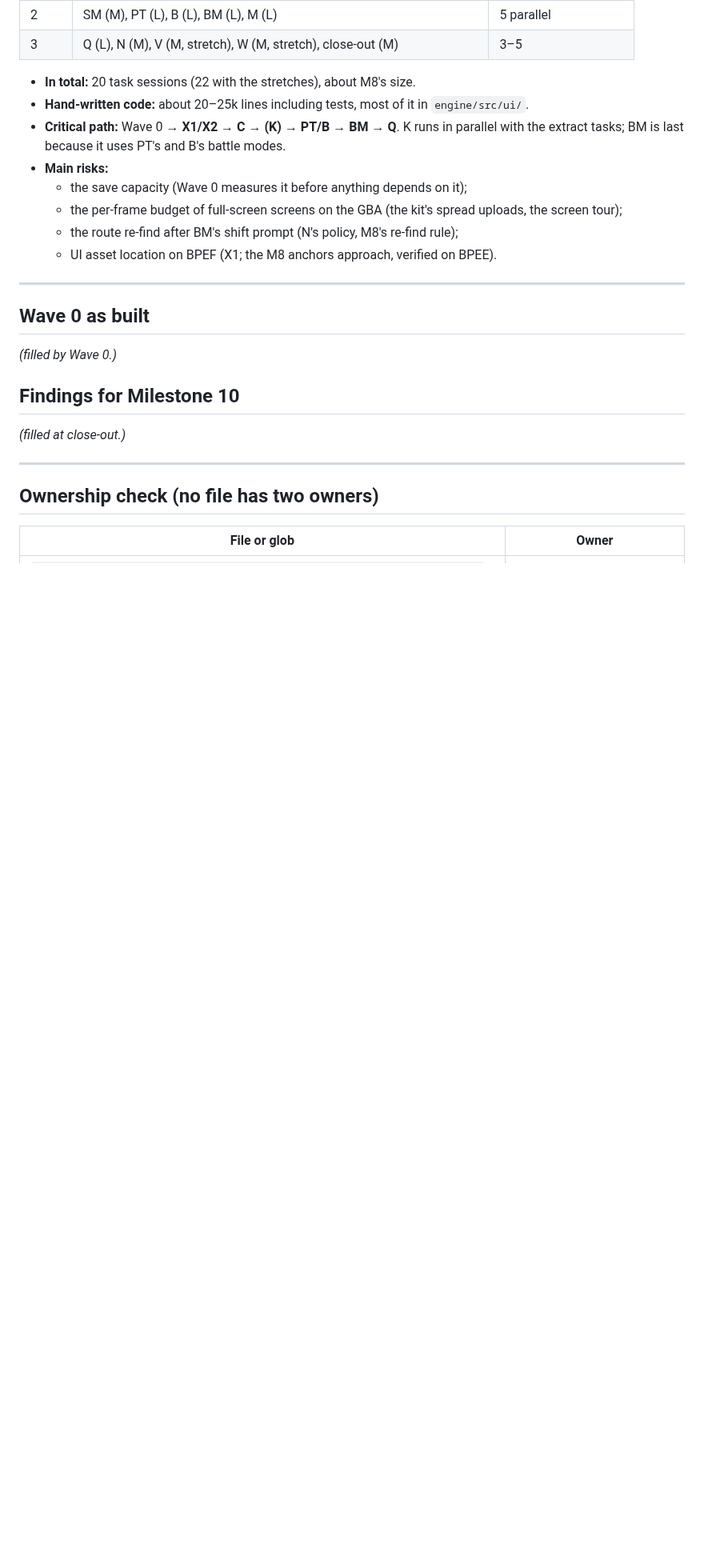
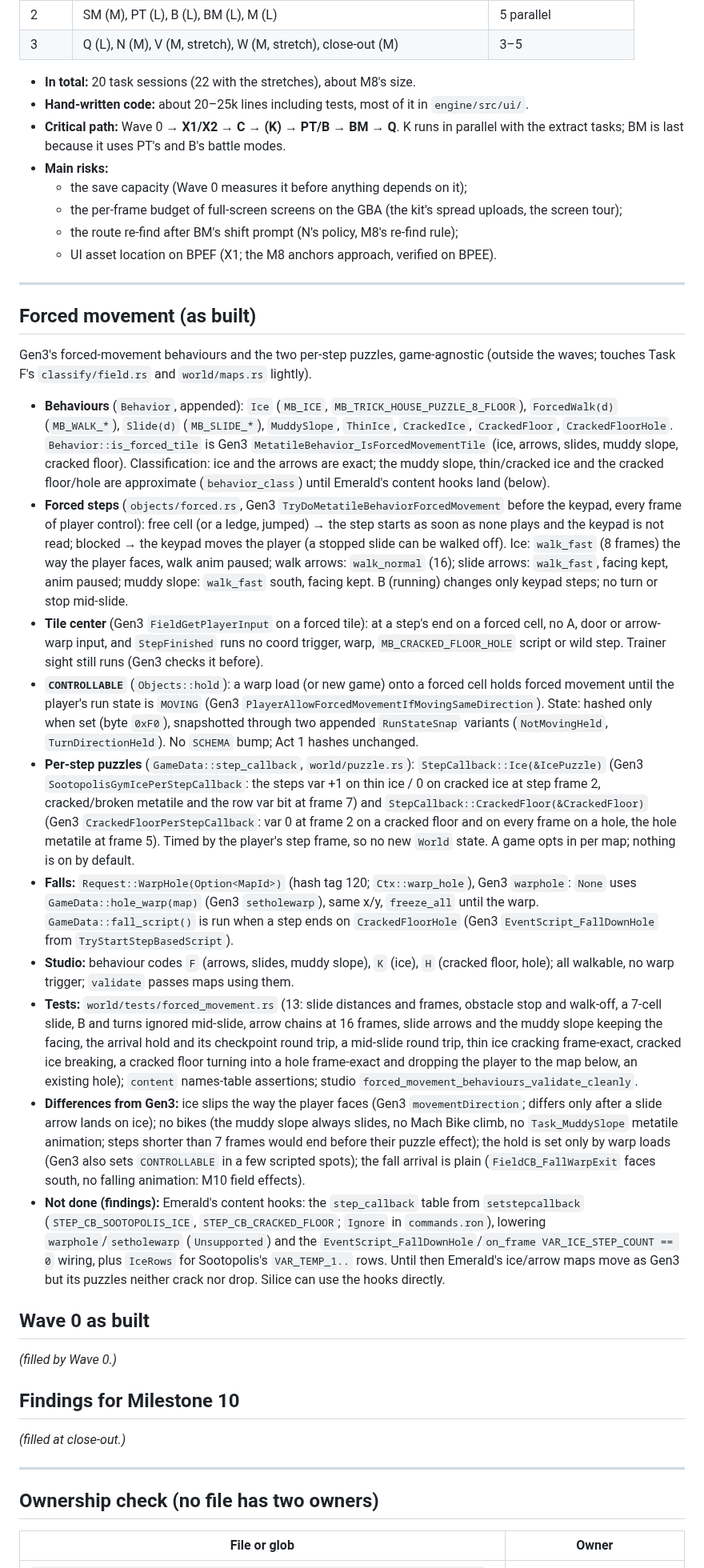
Before and after one commit to Dodecahedr0x/pokemon-rust, a Markdown page: docs/plans/2026-10-23-milestone-9-menus-mart-save.md, the part around the change. Shown at 80% size. Rendered like a GitHub page; blank space fills up the shorter version.

Commit message:
docs(plans): forced movement as built

```diff
--- a/docs/plans/2026-10-23-milestone-9-menus-mart-save.md
+++ b/docs/plans/2026-10-23-milestone-9-menus-mart-save.md
@@ -611,6 +611,21 @@ Dependencies inside waves: S's start-menu lane waits for SM (S tests through `sp
 
 ---
 
+## Forced movement (as built)
+
+Gen3's forced-movement behaviours and the two per-step puzzles, game-agnostic (outside the waves; touches Task F's `classify/field.rs` and `world/maps.rs` lightly).
+
+- **Behaviours** (`Behavior`, appended): `Ice` (`MB_ICE`, `MB_TRICK_HOUSE_PUZZLE_8_FLOOR`), `ForcedWalk(d)` (`MB_WALK_*`), `Slide(d)` (`MB_SLIDE_*`), `MuddySlope`, `ThinIce`, `CrackedIce`, `CrackedFloor`, `CrackedFloorHole`. `Behavior::is_forced_tile` is Gen3 `MetatileBehavior_IsForcedMovementTile` (ice, arrows, slides, muddy slope, cracked floor). Classification: ice and the arrows are exact; the muddy slope, thin/cracked ice and the cracked floor/hole are approximate (`behavior_class`) until Emerald's content hooks land (below).
+- **Forced steps** (`objects/forced.rs`, Gen3 `TryDoMetatileBehaviorForcedMovement` before the keypad, every frame of player control): free cell (or a ledge, jumped) → the step starts as soon as none plays and the keypad is not read; blocked → the keypad moves the player (a stopped slide can be walked off). Ice: `walk_fast` (8 frames) the way the player faces, walk anim paused; walk arrows: `walk_normal` (16); slide arrows: `walk_fast`, facing kept, anim paused; muddy slope: `walk_fast` south, facing kept. B (running) changes only keypad steps; no turn or stop mid-slide.
+- **Tile center** (Gen3 `FieldGetPlayerInput` on a forced tile): at a step's end on a forced cell, no A, door or arrow-warp input, and `StepFinished` runs no coord trigger, warp, `MB_CRACKED_FLOOR_HOLE` script or wild step. Trainer sight still runs (Gen3 checks it before).
+- **`CONTROLLABLE`** (`Objects::hold`): a warp load (or new game) onto a forced cell holds forced movement until the player's run state is `MOVING` (Gen3 `PlayerAllowForcedMovementIfMovingSameDirection`). State: hashed only when set (byte `0xF0`), snapshotted through two appended `RunStateSnap` variants (`NotMovingHeld`, `TurnDirectionHeld`). No `SCHEMA` bump; Act 1 hashes unchanged.
+- **Per-step puzzles** (`GameData::step_callback`, `world/puzzle.rs`): `StepCallback::Ice(&IcePuzzle)` (Gen3 `SootopolisGymIcePerStepCallback`: the steps var +1 on thin ice / 0 on cracked ice at step frame 2, cracked/broken metatile and the row var bit at frame 7) and `StepCallback::CrackedFloor(&CrackedFloor)` (Gen3 `CrackedFloorPerStepCallback`: var 0 at frame 2 on a cracked floor and on every frame on a hole, the hole metatile at frame 5). Timed by the player's step frame, so no new `World` state. A game opts in per map; nothing is on by default.
+- **Falls:** `Request::WarpHole(Option<MapId>)` (hash tag 120; `Ctx::warp_hole`), Gen3 `warphole`: `None` uses `GameData::hole_warp(map)` (Gen3 `setholewarp`), same x/y, `freeze_all` until the warp. `GameData::fall_script()` is run when a step ends on `CrackedFloorHole` (Gen3 `EventScript_FallDownHole` from `TryStartStepBasedScript`).
+- **Studio:** behaviour codes `F` (arrows, slides, muddy slope), `K` (ice), `H` (cracked floor, hole); all walkable, no warp trigger; `validate` passes maps using them.
+- **Tests:** `world/tests/forced_movement.rs` (13: slide distances and frames, obstacle stop and walk-off, a 7-cell slide, B and turns ignored mid-slide, arrow chains at 16 frames, slide arrows and the muddy slope keeping the facing, the arrival hold and its checkpoint round trip, a mid-slide round trip, thin ice cracking frame-exact, cracked ice breaking, a cracked floor turning into a hole frame-exact and dropping the player to the map below, an existing hole); `content` names-table assertions; studio `forced_movement_behaviours_validate_cleanly`.
+- **Differences from Gen3:** ice slips the way the player faces (Gen3 `movementDirection`; differs only after a slide arrow lands on ice); no bikes (the muddy slope always slides, no Mach Bike climb, no `Task_MuddySlope` metatile animation; steps shorter than 7 frames would end before their puzzle effect); the hold is set only by warp loads (Gen3 also sets `CONTROLLABLE` in a few scripted spots); the fall arrival is plain (`FieldCB_FallWarpExit` faces south, no falling animation: M10 field effects).
+- **Not done (findings):** Emerald's content hooks: the `step_callback` table from `setstepcallback` (`STEP_CB_SOOTOPOLIS_ICE`, `STEP_CB_CRACKED_FLOOR`; `Ignore` in `commands.ron`), lowering `warphole`/`setholewarp` (`Unsupported`) and the `EventScript_FallDownHole`/`on_frame VAR_ICE_STEP_COUNT == 0` wiring, plus `IceRows` for Sootopolis's `VAR_TEMP_1..` rows. Until then Emerald's ice/arrow maps move as Gen3 but its puzzles neither crack nor drop. Silice can use the hooks directly.
+
 ## Wave 0 as built
 *(filled by Wave 0.)*
 
```
